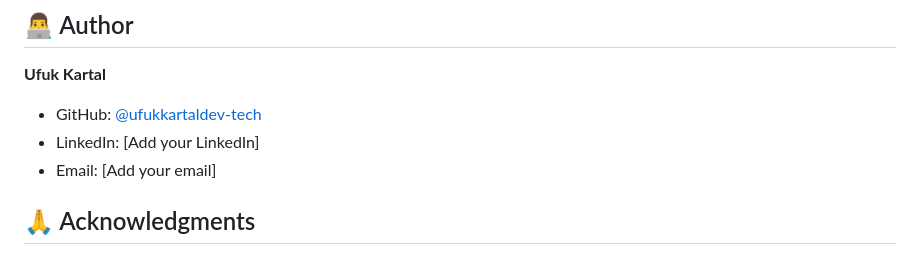
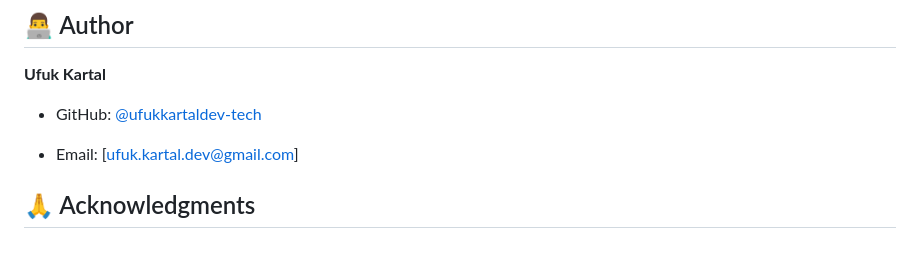
Before and after one commit to ufukkartaldev-tech/ar-campus-navigation, a Markdown page: README.md, the part around the change. Rendered like a GitHub page.

```diff
--- a/README.md
+++ b/README.md
@@ -132,8 +132,8 @@ This project is licensed under the MIT License - see the [LICENSE](LICENSE) file
 
 **Ufuk Kartal**
 - GitHub: [@ufukkartaldev-tech](https://github.com/ufukkartaldev-tech)
-- LinkedIn: [Add your LinkedIn]
-- Email: [Add your email]
+
+- Email: [ufuk.kartal.dev@gmail.com]
 
 ## 🙏 Acknowledgments
 
```
